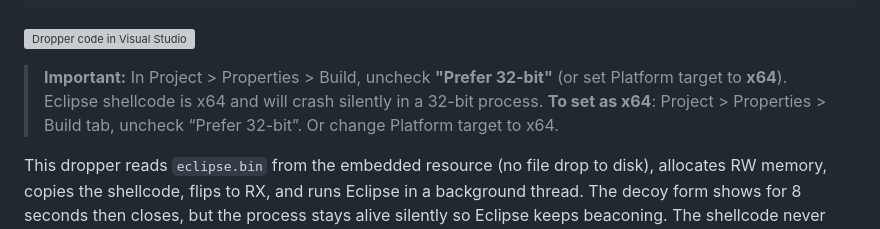
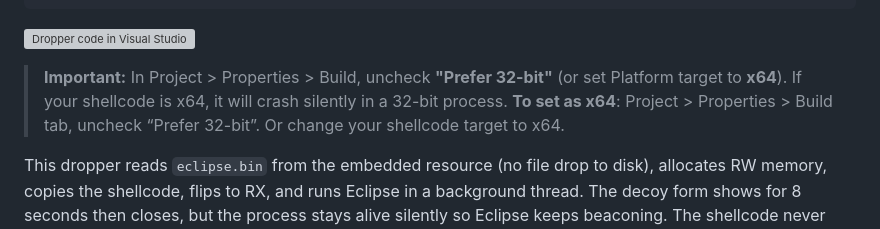
Before and after one commit to stillbigjosh/stillbigjosh.github.io, a Markdown page: writeups/hazybeacon-emulation.md, the part around the change. Rendered like a GitHub page; grey boxes are pictures that could not be loaded.

```diff
--- a/writeups/hazybeacon-emulation.md
+++ b/writeups/hazybeacon-emulation.md
@@ -413,7 +413,7 @@ namespace UpdateHelper
 
 ![Dropper code in Visual Studio](writeups/images/hazybeacon-emulation/dropper-code.png)
 
-> **Important:** In Project > Properties > Build, uncheck **"Prefer 32-bit"** (or set Platform target to **x64**). Eclipse shellcode is x64 and will crash silently in a 32-bit process. **To set as x64**: Project > Properties > Build tab, uncheck “Prefer 32-bit”. Or change Platform target to x64.
+> **Important:** In Project > Properties > Build, uncheck **"Prefer 32-bit"** (or set Platform target to **x64**). If your shellcode is x64, it will crash silently in a 32-bit process. **To set as x64**: Project > Properties > Build tab, uncheck “Prefer 32-bit”. Or change your shellcode target to x64.
 
 This dropper reads `eclipse.bin` from the embedded resource (no file drop to disk), allocates RW memory, copies the shellcode, flips to RX, and runs Eclipse in a background thread. The decoy form shows for 8 seconds then closes, but the process stays alive silently so Eclipse keeps beaconing. The shellcode never touches disk.
 
```
